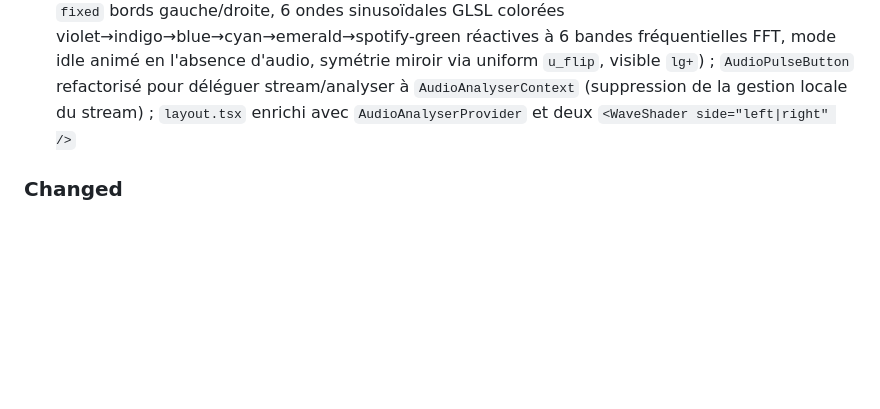
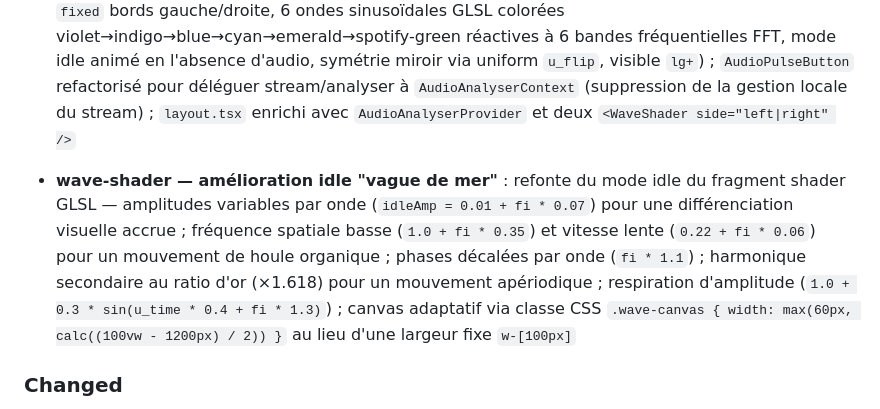
Before and after one commit to Starlight-25/SpotiFind, a Markdown page: CHANGELOG.md, the part around the change. Rendered like a GitHub page; blank space fills up the shorter version.

Commit message:
docs(wave-shader): update changelog, spec and versionning
Co-Authored-By: Claude Sonnet 4.6 <noreply@anthropic.com>

```diff
--- a/CHANGELOG.md
+++ b/CHANGELOG.md
@@ -16,6 +16,8 @@ Format : [Keep a Changelog](https://keepachangelog.com/fr/1.0.0/) · Versioning
 - **home — albums rock en parallèle** : deuxième appel `tag.getTopAlbums` (tag=rock, limit=10) lancé en parallèle du fetch pop existant dans `src/app/api/home/route.ts` ; nouvelle fonction utilitaire `parseAlbums` mutualisée ; réponse JSON enrichie avec le champ `albumsRock: HomeAlbum[]` ; type `HomeCharts` mis à jour dans `src/hooks/useHomeCharts.ts` ; nouvelle section "Trending Albums — Rock" rendue dans `HomeCharts.tsx` avec animation `scroll-fade-in` sur chaque carte
 
 - **wave-shader — visualisation audio système WebGL** : nouveau module `wave-shader` — `AudioAnalyserContext` (React Context Provider centralisant la capture audio via `getDisplayMedia`, `AnalyserNode` partagé `fftSize=256`) ; hook `useAudioAnalyser` (re-export) ; `WaveShader` (canvas WebGL `fixed` bords gauche/droite, 6 ondes sinusoïdales GLSL colorées violet→indigo→blue→cyan→emerald→spotify-green réactives à 6 bandes fréquentielles FFT, mode idle animé en l'absence d'audio, symétrie miroir via uniform `u_flip`, visible `lg+`) ; `AudioPulseButton` refactorisé pour déléguer stream/analyser à `AudioAnalyserContext` (suppression de la gestion locale du stream) ; `layout.tsx` enrichi avec `AudioAnalyserProvider` et deux `<WaveShader side="left|right" />`
+
+- **wave-shader — amélioration idle "vague de mer"** : refonte du mode idle du fragment shader GLSL — amplitudes variables par onde (`idleAmp = 0.01 + fi * 0.07`) pour une différenciation visuelle accrue ; fréquence spatiale basse (`1.0 + fi * 0.35`) et vitesse lente (`0.22 + fi * 0.06`) pour un mouvement de houle organique ; phases décalées par onde (`fi * 1.1`) ; harmonique secondaire au ratio d'or (×1.618) pour un mouvement apériodique ; respiration d'amplitude (`1.0 + 0.3 * sin(u_time * 0.4 + fi * 1.3)`) ; canvas adaptatif via classe CSS `.wave-canvas { width: max(60px, calc((100vw - 1200px) / 2)) }` au lieu d'une largeur fixe `w-[100px]`
 
 ### Changed
 
```
Also changed, not shown: 2 other files.
